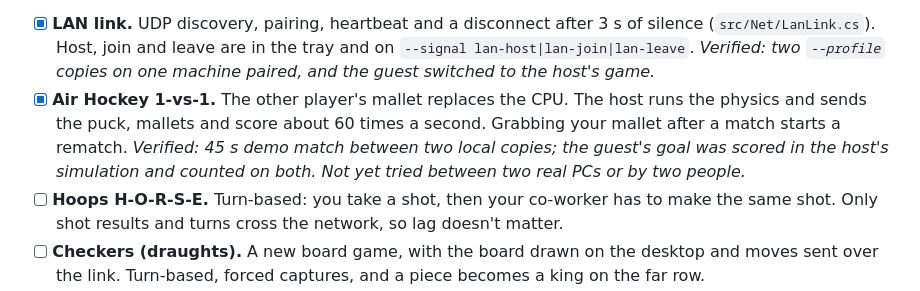
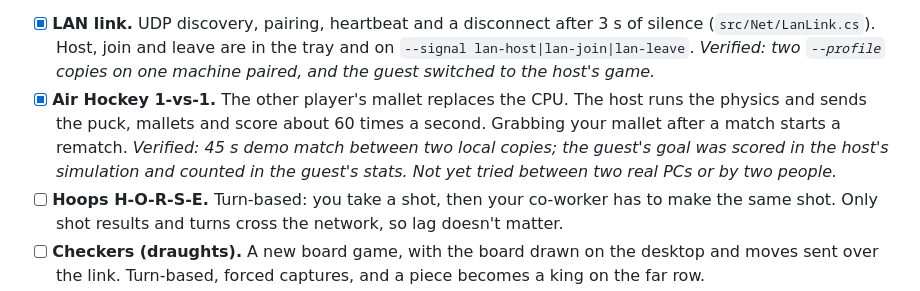
Before and after one commit to BokhodirUrinboev/DeskArcade, a Markdown page: ROADMAP.md, the part around the change. GitHub-like rendering.

Commit message:
Correct the Air Hockey verification note
Co-Authored-By: Claude Opus 5 (1M context) <noreply@anthropic.com>

```diff
--- a/ROADMAP.md
+++ b/ROADMAP.md
@@ -19,7 +19,7 @@ can be different sizes. The guest's view is mirrored, so each player sees themse
 - [x] **Air Hockey 1-vs-1.** The other player's mallet replaces the CPU. The host runs the physics and
   sends the puck, mallets and score about 60 times a second. Grabbing your mallet after a match starts
   a rematch. *Verified: 45 s demo match between two local copies; the guest's goal was scored in the
-  host's simulation and counted on both. Not yet tried between two real PCs or by two people.*
+  host's simulation and counted in the guest's stats. Not yet tried between two real PCs or by two people.*
 - [ ] **Hoops H-O-R-S-E.** Turn-based: you take a shot, then your co-worker has to make the same shot. Only
   shot results and turns cross the network, so lag doesn't matter.
 - [ ] **Checkers (draughts).** A new board game, with the board drawn on the desktop and moves sent
```
